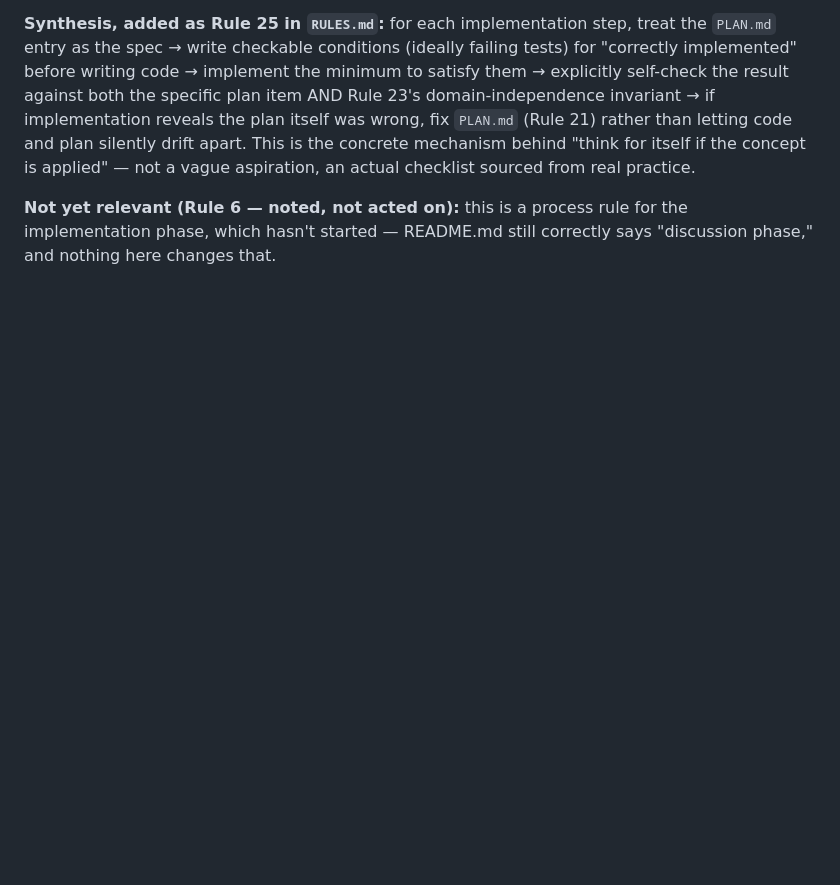
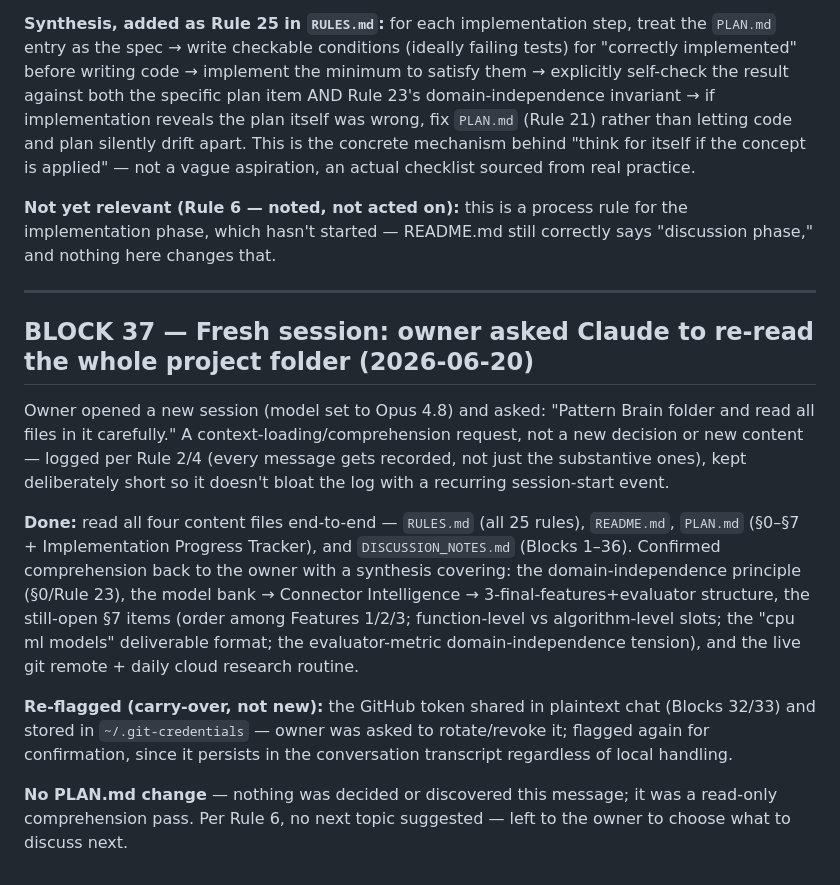
Before and after one commit to ajith4134/pattern-brain, a Markdown page: DISCUSSION_NOTES.md, the part around the change. Rendered like a GitHub page; blank space fills up the shorter version.

Commit message:
Log Block 37: fresh-session full re-read of all project files + comprehension confirmation

```diff
--- a/DISCUSSION_NOTES.md
+++ b/DISCUSSION_NOTES.md
@@ -665,3 +665,15 @@ Owner: "do a deep research online and find rules which are best when followed wi
 **Synthesis, added as Rule 25 in `RULES.md`:** for each implementation step, treat the `PLAN.md` entry as the spec → write checkable conditions (ideally failing tests) for "correctly implemented" before writing code → implement the minimum to satisfy them → explicitly self-check the result against both the specific plan item AND Rule 23's domain-independence invariant → if implementation reveals the plan itself was wrong, fix `PLAN.md` (Rule 21) rather than letting code and plan silently drift apart. This is the concrete mechanism behind "think for itself if the concept is applied" — not a vague aspiration, an actual checklist sourced from real practice.
 
 **Not yet relevant (Rule 6 — noted, not acted on):** this is a process rule for the implementation phase, which hasn't started — README.md still correctly says "discussion phase," and nothing here changes that.
+
+---
+
+## BLOCK 37 — Fresh session: owner asked Claude to re-read the whole project folder (2026-06-20)
+
+Owner opened a new session (model set to Opus 4.8) and asked: "Pattern Brain folder and read all files in it carefully." A context-loading/comprehension request, not a new decision or new content — logged per Rule 2/4 (every message gets recorded, not just the substantive ones), kept deliberately short so it doesn't bloat the log with a recurring session-start event.
+
+**Done:** read all four content files end-to-end — `RULES.md` (all 25 rules), `README.md`, `PLAN.md` (§0–§7 + Implementation Progress Tracker), and `DISCUSSION_NOTES.md` (Blocks 1–36). Confirmed comprehension back to the owner with a synthesis covering: the domain-independence principle (§0/Rule 23), the model bank → Connector Intelligence → 3-final-features+evaluator structure, the still-open §7 items (order among Features 1/2/3; function-level vs algorithm-level slots; the "cpu ml models" deliverable format; the evaluator-metric domain-independence tension), and the live git remote + daily cloud research routine.
+
+**Re-flagged (carry-over, not new):** the GitHub token shared in plaintext chat (Blocks 32/33) and stored in `~/.git-credentials` — owner was asked to rotate/revoke it; flagged again for confirmation, since it persists in the conversation transcript regardless of local handling.
+
+**No PLAN.md change** — nothing was decided or discovered this message; it was a read-only comprehension pass. Per Rule 6, no next topic suggested — left to the owner to choose what to discuss next.
```
